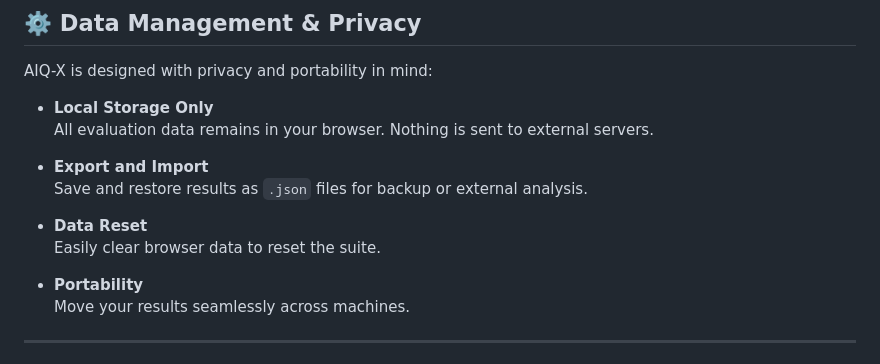
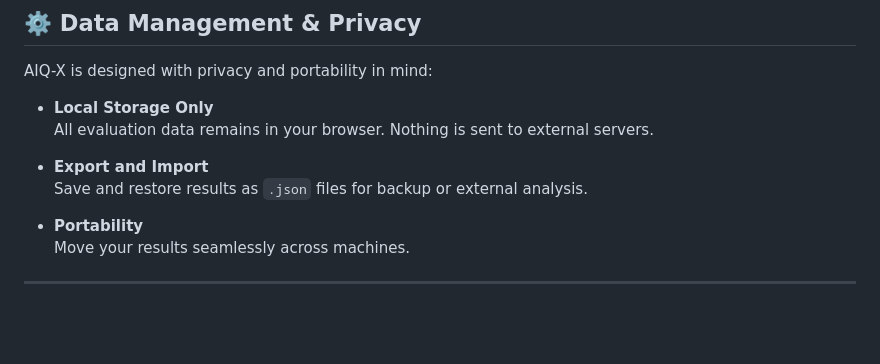
Before and after one commit to BLGardner/aiq-x, a Markdown page: README.md, the part around the change. Drawn GitHub-style; blank space fills up the shorter version.

```diff
--- a/README.md
+++ b/README.md
@@ -121,9 +121,6 @@ AIQ-X is designed with privacy and portability in mind:
 - **Export and Import**
   Save and restore results as `.json` files for backup or external analysis.
 
-- **Data Reset**
-  Easily clear browser data to reset the suite.
-
 - **Portability**
   Move your results seamlessly across machines.
 
```
